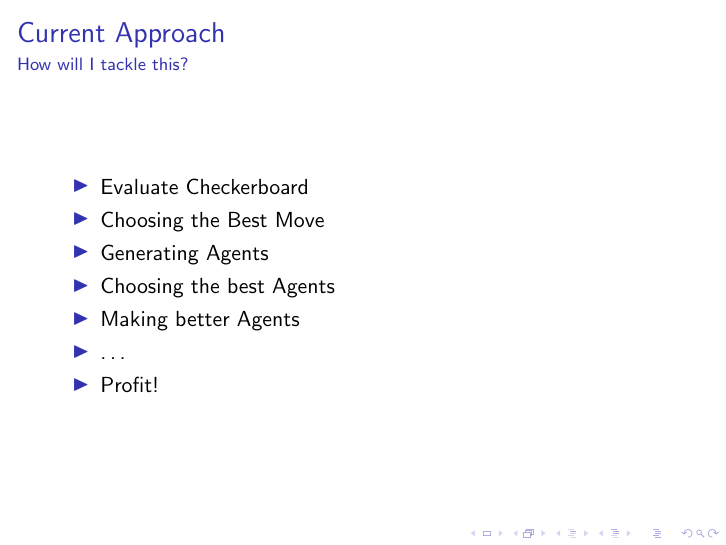
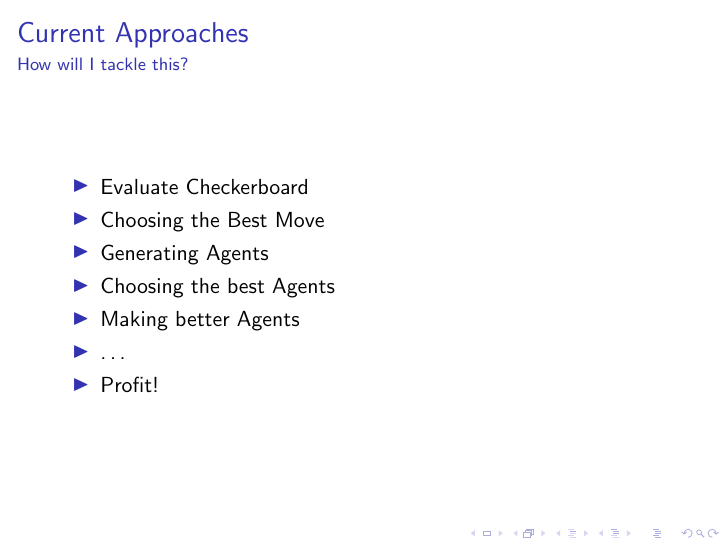
Before and after one commit to thien/slowpoke.txt, LaTeX slides (Design Report/Presentation/presentation.tex): page 6 of 21. Compiled offline with pdfLaTeX.

Commit message:
update presentation files

```diff
--- a/Design Report/Presentation/presentation.tex
+++ b/Design Report/Presentation/presentation.tex
@@ -165,7 +165,7 @@ Below/.style={
 
 % Current Approach
 \begin{frame}
-	\frametitle{Current Approach}
+	\frametitle{Current Approaches}
 	% Your approach to solving the problem
 	\framesubtitle{How will I tackle this?}
 	% Why do you want to solve this problem? Previous work, and how it relates to what you are doing
```
Also changed, not shown: Design Report/Presentation/presentation.pdf, 1 other file.
